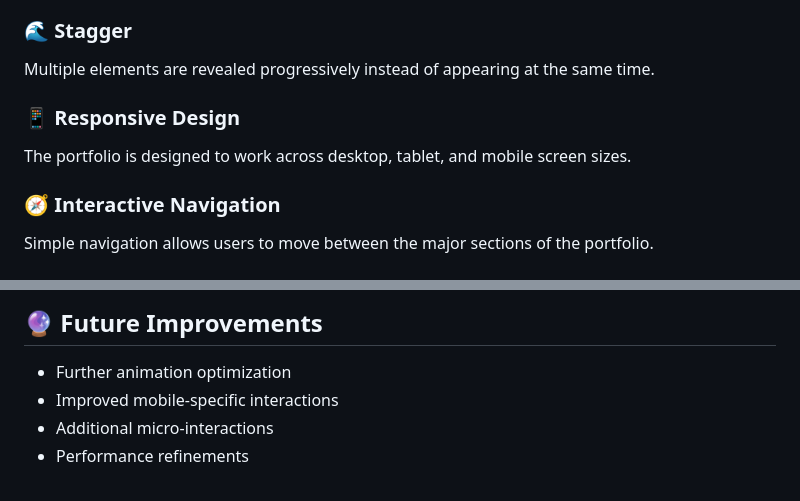
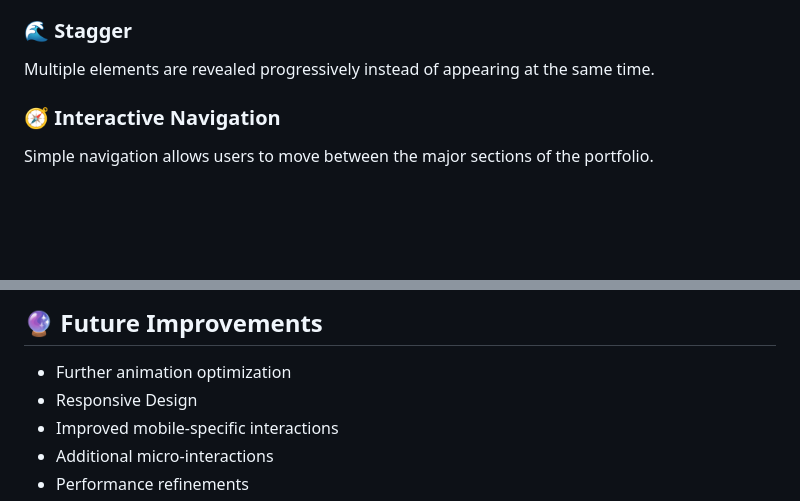
Before and after one commit to Vaibhsnh/Vaibhav-Portfolio, a Markdown page: README.md, 2 parts joined by grey strips. Drawn GitHub-style; blank space fills up the shorter version.

Commit message:
Refactor responsive design content in README
Removed the responsive design section from the main content and added it to future improvements.

```diff
--- a/README.md
+++ b/README.md
@@ -62,10 +62,6 @@ Different easing functions are used to make animations feel more natural and pol
 ### 🌊 Stagger
 
 Multiple elements are revealed progressively instead of appearing at the same time.
-
-### 📱 Responsive Design
-
-The portfolio is designed to work across desktop, tablet, and mobile screen sizes.
 
 ### 🧭 Interactive Navigation
 
@@ -360,6 +356,7 @@ This project represents my learning, experimentation, and implementation of thos
 ## 🔮 Future Improvements
 
 * Further animation optimization
+* Responsive Design
 * Improved mobile-specific interactions
 * Additional micro-interactions
 * Performance refinements
```
